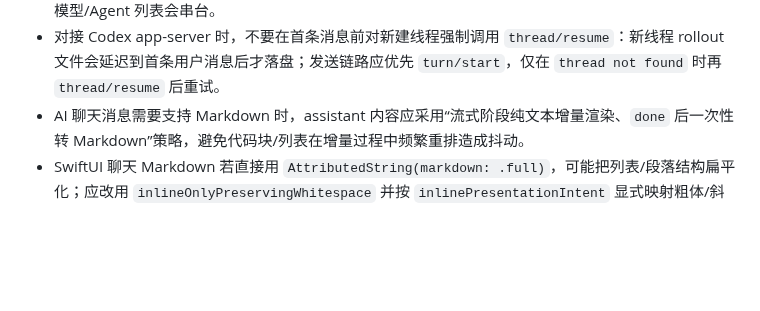
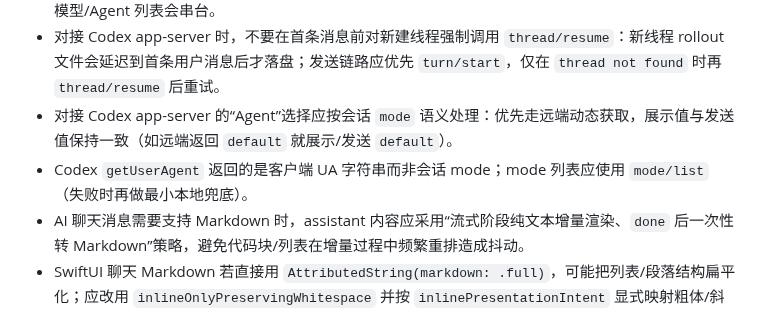
Before and after one commit to gitbobobo/tidyflow, a Markdown page: AGENTS.md, the part around the change. Drawn GitHub-style; blank space fills up the shorter version.

Commit message:
docs(agents): 补充 Codex 代理 mode 语义处理经验

```diff
--- a/AGENTS.md
+++ b/AGENTS.md
@@ -67,6 +67,8 @@ TidyFlow is a macOS-native multi-project development tool with VS Code-level ter
 - AI 聊天的 `pendingSendMessage`（等待会话创建后发送）等跨异步边界的临时状态，必须在工作空间切换时清除，并携带发起时的 `projectName/workspaceName` 做一致性校验；否则快照恢复触发 `aiCurrentSessionId` 变更时会把旧消息误发到新工作空间。切换回旧工作空间时应重新拉取当前会话消息，弥补切走期间被 guard 丢弃的流式增量。
 - AI 聊天支持多代理工具（如 OpenCode/Codex）时，协议请求与事件必须强制携带 `ai_tool`，并在客户端按 `project/workspace/ai_tool` 维度做事件过滤与快照分桶；否则切换工具后会话、流式增量和模型/Agent 列表会串台。
 - 对接 Codex app-server 时，不要在首条消息前对新建线程强制调用 `thread/resume`：新线程 rollout 文件会延迟到首条用户消息后才落盘；发送链路应优先 `turn/start`，仅在 `thread not found` 时再 `thread/resume` 后重试。
+- 对接 Codex app-server 的“Agent”选择应按会话 `mode` 语义处理：优先走远端动态获取，展示值与发送值保持一致（如远端返回 `default` 就展示/发送 `default`）。
+- Codex `getUserAgent` 返回的是客户端 UA 字符串而非会话 mode；mode 列表应使用 `mode/list`（失败时再做最小本地兜底）。
 - AI 聊天消息需要支持 Markdown 时，assistant 内容应采用“流式阶段纯文本增量渲染、`done` 后一次性转 Markdown”策略，避免代码块/列表在增量过程中频繁重排造成抖动。
 - SwiftUI 聊天 Markdown 若直接用 `AttributedString(markdown: .full)`，可能把列表/段落结构扁平化；应改用 `inlineOnlyPreservingWhitespace` 并按 `inlinePresentationIntent` 显式映射粗体/斜体/代码字体。
 - 若聊天 Markdown 需要同时支持块级语法（如 `##`/列表）与行内样式，建议采用“行级解析块结构 + 行内 Markdown 二次渲染”而非单次 `AttributedString(markdown:)`，避免标题符号原样显示或段落被压扁。
```
